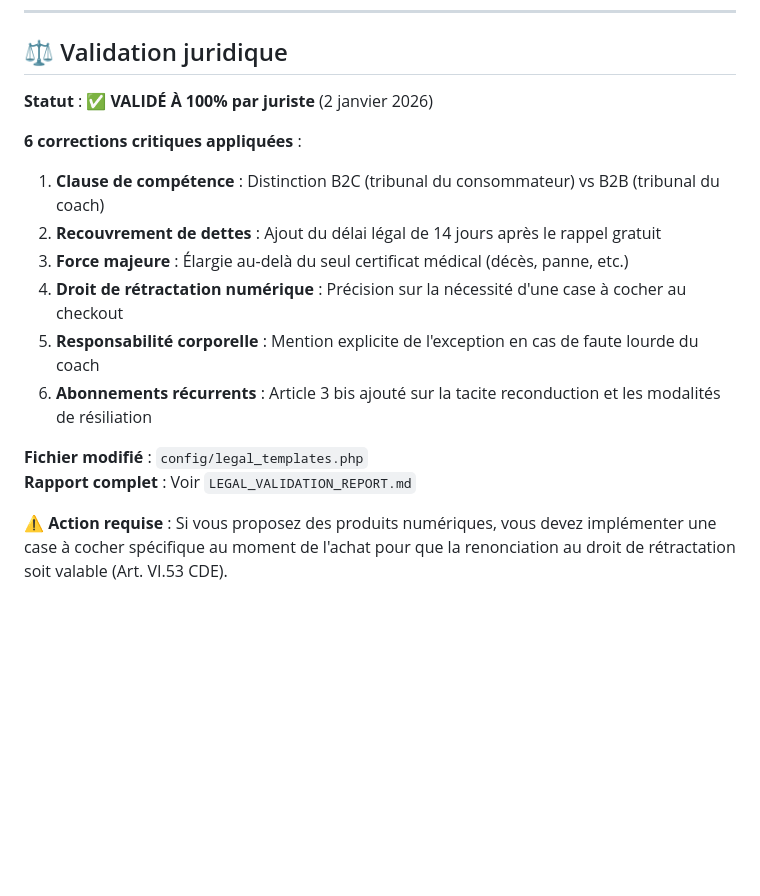
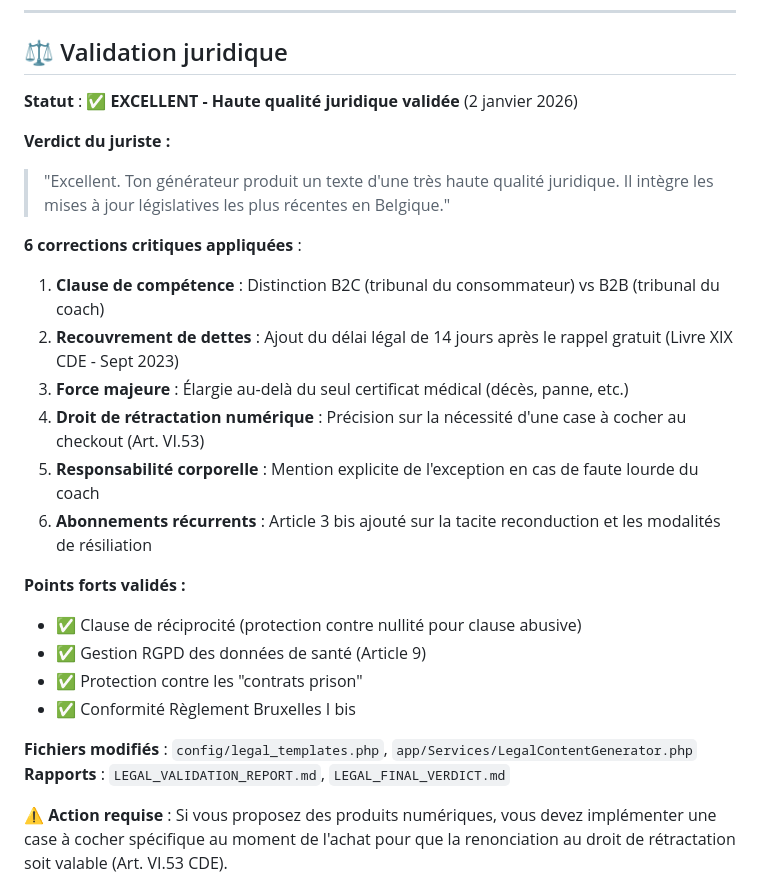
Before and after one commit to m4entreprise/FEA-COACH, a Markdown page: LEGAL_GENERATOR_DEPLOYMENT.md, the part around the change. GitHub-like rendering; blank space fills up the shorter version.

```diff
--- a/LEGAL_GENERATOR_DEPLOYMENT.md
+++ b/LEGAL_GENERATOR_DEPLOYMENT.md
@@ -246,19 +246,28 @@ Les coachs qui ont déjà des mentions légales manuelles :
 
 ## ⚖️ Validation juridique
 
-**Statut** : ✅ **VALIDÉ À 100% par juriste** (2 janvier 2026)
+**Statut** : ✅ **EXCELLENT - Haute qualité juridique validée** (2 janvier 2026)
+
+**Verdict du juriste :**
+> "Excellent. Ton générateur produit un texte d'une très haute qualité juridique. Il intègre les mises à jour législatives les plus récentes en Belgique."
 
 **6 corrections critiques appliquées** :
 
 1. **Clause de compétence** : Distinction B2C (tribunal du consommateur) vs B2B (tribunal du coach)
-2. **Recouvrement de dettes** : Ajout du délai légal de 14 jours après le rappel gratuit
+2. **Recouvrement de dettes** : Ajout du délai légal de 14 jours après le rappel gratuit (Livre XIX CDE - Sept 2023)
 3. **Force majeure** : Élargie au-delà du seul certificat médical (décès, panne, etc.)
-4. **Droit de rétractation numérique** : Précision sur la nécessité d'une case à cocher au checkout
+4. **Droit de rétractation numérique** : Précision sur la nécessité d'une case à cocher au checkout (Art. VI.53)
 5. **Responsabilité corporelle** : Mention explicite de l'exception en cas de faute lourde du coach
 6. **Abonnements récurrents** : Article 3 bis ajouté sur la tacite reconduction et les modalités de résiliation
 
-**Fichier modifié** : `config/legal_templates.php`
-**Rapport complet** : Voir `LEGAL_VALIDATION_REPORT.md`
+**Points forts validés :**
+- ✅ Clause de réciprocité (protection contre nullité pour clause abusive)
+- ✅ Gestion RGPD des données de santé (Article 9)
+- ✅ Protection contre les "contrats prison"
+- ✅ Conformité Règlement Bruxelles I bis
+
+**Fichiers modifiés** : `config/legal_templates.php`, `app/Services/LegalContentGenerator.php`
+**Rapports** : `LEGAL_VALIDATION_REPORT.md`, `LEGAL_FINAL_VERDICT.md`
 
 ⚠️ **Action requise** : Si vous proposez des produits numériques, vous devez implémenter une case à cocher spécifique au moment de l'achat pour que la renonciation au droit de rétractation soit valable (Art. VI.53 CDE).
 
```
Also changed, not shown: LEGAL_ENHANCEMENT_B2B.md (added, +169 -0 lines), LEGAL_FINAL_VERDICT.md (added, +234 -0 lines).
